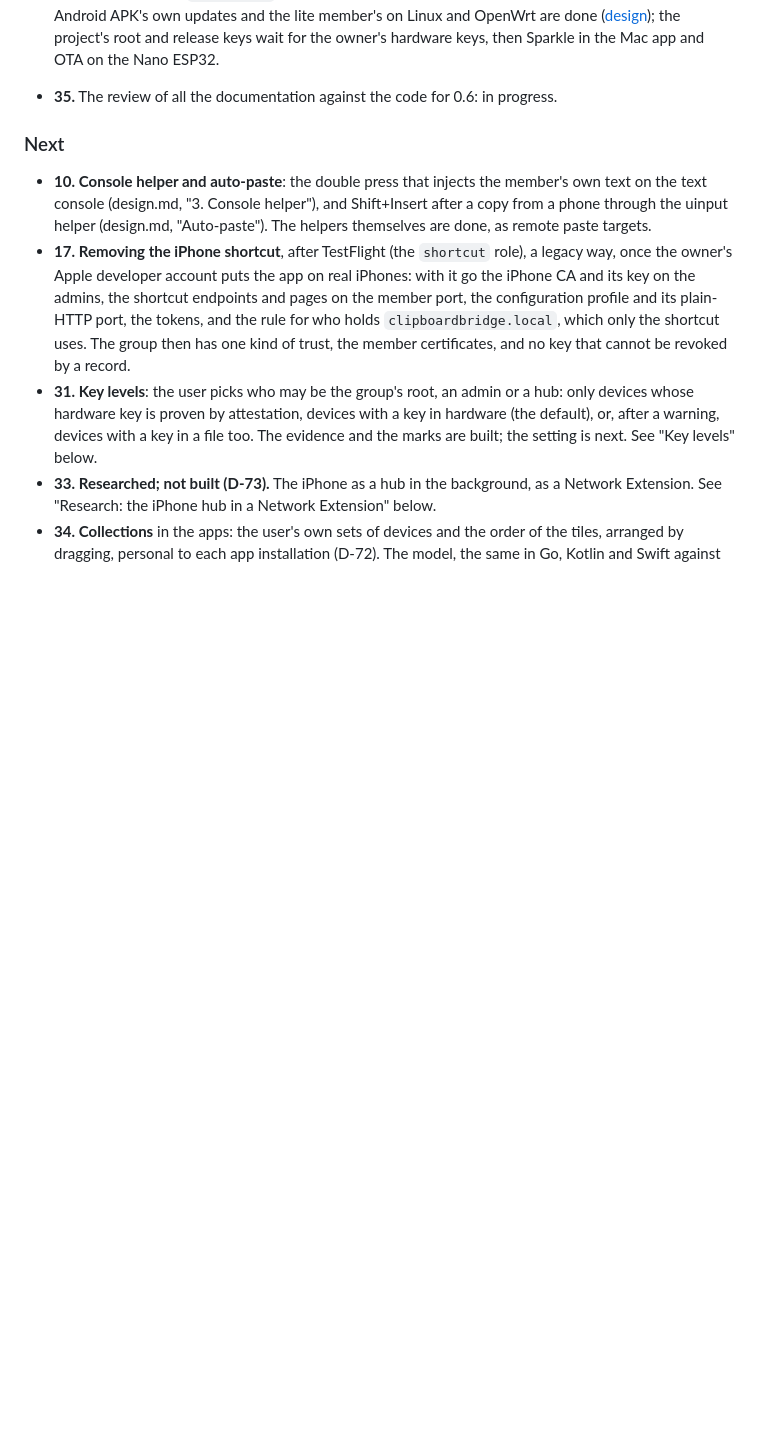
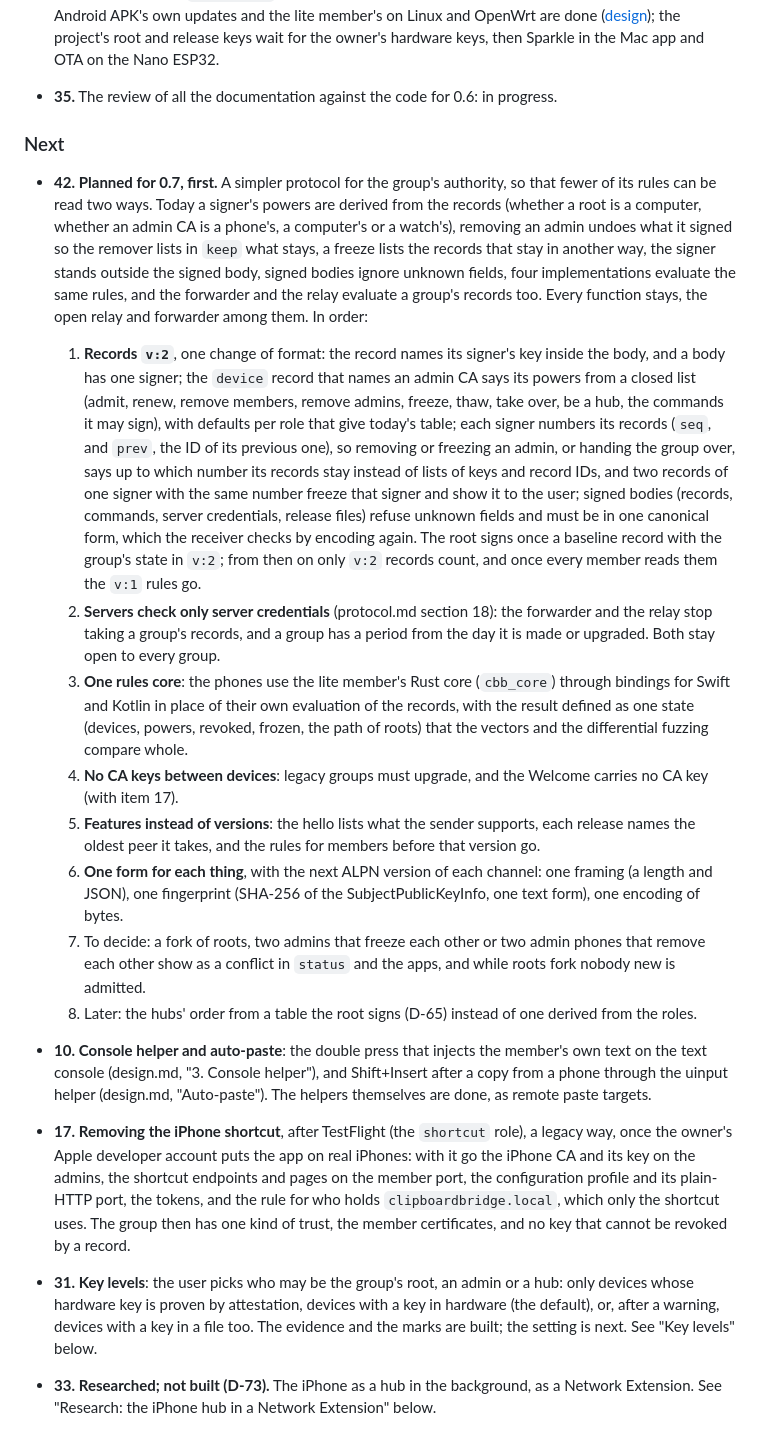
Before and after one commit to HunterEwok/clipboardbridge, a Markdown page: docs/roadmap.md, the part around the change. GitHub-like rendering; blank space fills up the shorter version.

Commit message:
Plan a simpler authority protocol first in 0.7 (#263)
Add roadmap item 42, first in Next: records v:2 with explicit powers,
per-signer sequence numbers in place of keep lists, the signer inside
the signed body and closed canonical schemas; servers that check only
server credentials; one rules core for the phones; no CA keys between
devices; features instead of version branches; one framing and one
fingerprint. The open relay and forwarder stay.


Claude-Session: https://claude.ai/code/session_01SiiiEeQ4jJEBrkBFLqFuve

Co-authored-by: Claude <noreply@anthropic.com>

```diff
--- a/docs/roadmap.md
+++ b/docs/roadmap.md
@@ -113,6 +113,48 @@ them; a done item keeps one line and points to where [design.md](design.md) desc
 - **35.** The review of all the documentation against the code for 0.6: in progress.
 
 ### Next
+
+- **42.** **Planned for 0.7, first.** A simpler protocol for the group's authority, so that
+    fewer of its rules can be read two ways. Today a signer's powers are derived from the
+    records (whether a root is a computer, whether an admin CA is a phone's, a computer's or
+    a watch's), removing an admin undoes what it signed so the remover lists in `keep` what
+    stays, a freeze lists the records that stay in another way, the signer stands outside
+    the signed body, signed bodies ignore unknown fields, four implementations evaluate the
+    same rules, and the forwarder and the relay evaluate a group's records too. Every
+    function stays, the open relay and forwarder among them. In order:
+    1. **Records `v:2`**, one change of format: the record names its signer's key inside
+       the body, and a body has one signer; the `device` record that names an admin CA says
+       its powers from a closed list (admit, renew, remove members, remove admins, freeze,
+       thaw, take over, be a hub, the commands it may sign), with defaults per role that
+       give today's table; each signer numbers its records (`seq`, and `prev`, the ID of its
+       previous one), so removing or freezing an admin, or handing the group over, says up
+       to which number its records stay instead of lists of keys and record IDs, and two
+       records of one signer with the same number freeze that signer and show it to the
+       user; signed bodies (records, commands, server credentials, release files) refuse
+       unknown fields and must be in one canonical form, which the receiver checks by
+       encoding again. The root signs once a baseline record with the group's state in
+       `v:2`; from then on only `v:2` records count, and once every member reads them the
+       `v:1` rules go.
+    2. **Servers check only server credentials** (protocol.md section 18): the forwarder
+       and the relay stop taking a group's records, and a group has a period from the day it
+       is made or upgraded. Both stay open to every group.
+    3. **One rules core**: the phones use the lite member's Rust core (`cbb_core`) through
+       bindings for Swift and Kotlin in place of their own evaluation of the records, with
+       the result defined as one state (devices, powers, revoked, frozen, the path of roots)
+       that the vectors and the differential fuzzing compare whole.
+    4. **No CA keys between devices**: legacy groups must upgrade, and the Welcome carries
+       no CA key (with item 17).
+    5. **Features instead of versions**: the hello lists what the sender supports, each
+       release names the oldest peer it takes, and the rules for members before that
+       version go.
+    6. **One form for each thing**, with the next ALPN version of each channel: one framing
+       (a length and JSON), one fingerprint (SHA-256 of the SubjectPublicKeyInfo, one text
+       form), one encoding of bytes.
+    7. To decide: a fork of roots, two admins that freeze each other or two admin phones
+       that remove each other show as a conflict in `status` and the apps, and while roots
+       fork nobody new is admitted.
+    8. Later: the hubs' order from a table the root signs (D-65) instead of one derived from
+       the roles.
 
 - **10.** **Console helper and auto-paste**: the double press that injects the member's own text
     on the text console (design.md, "3. Console helper"), and Shift+Insert after a copy from
```
